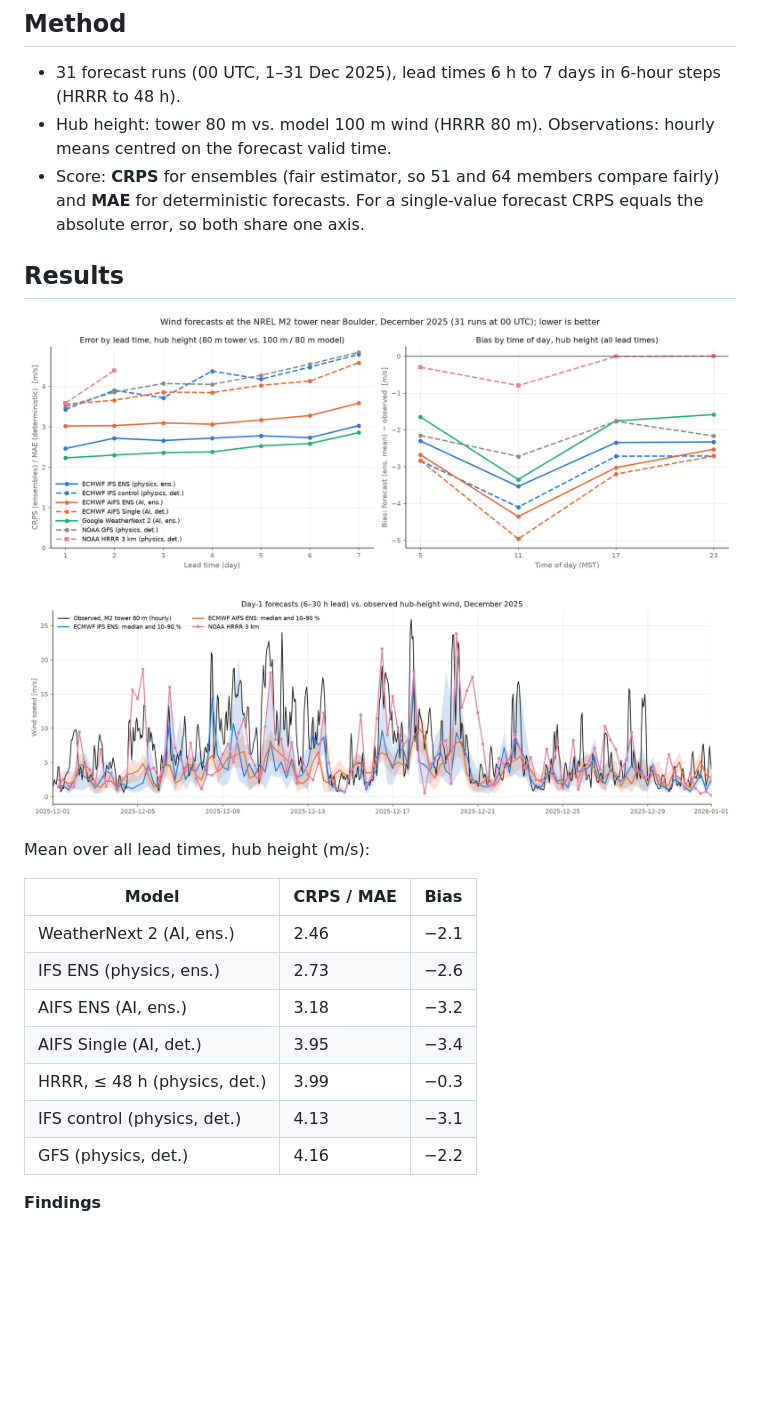
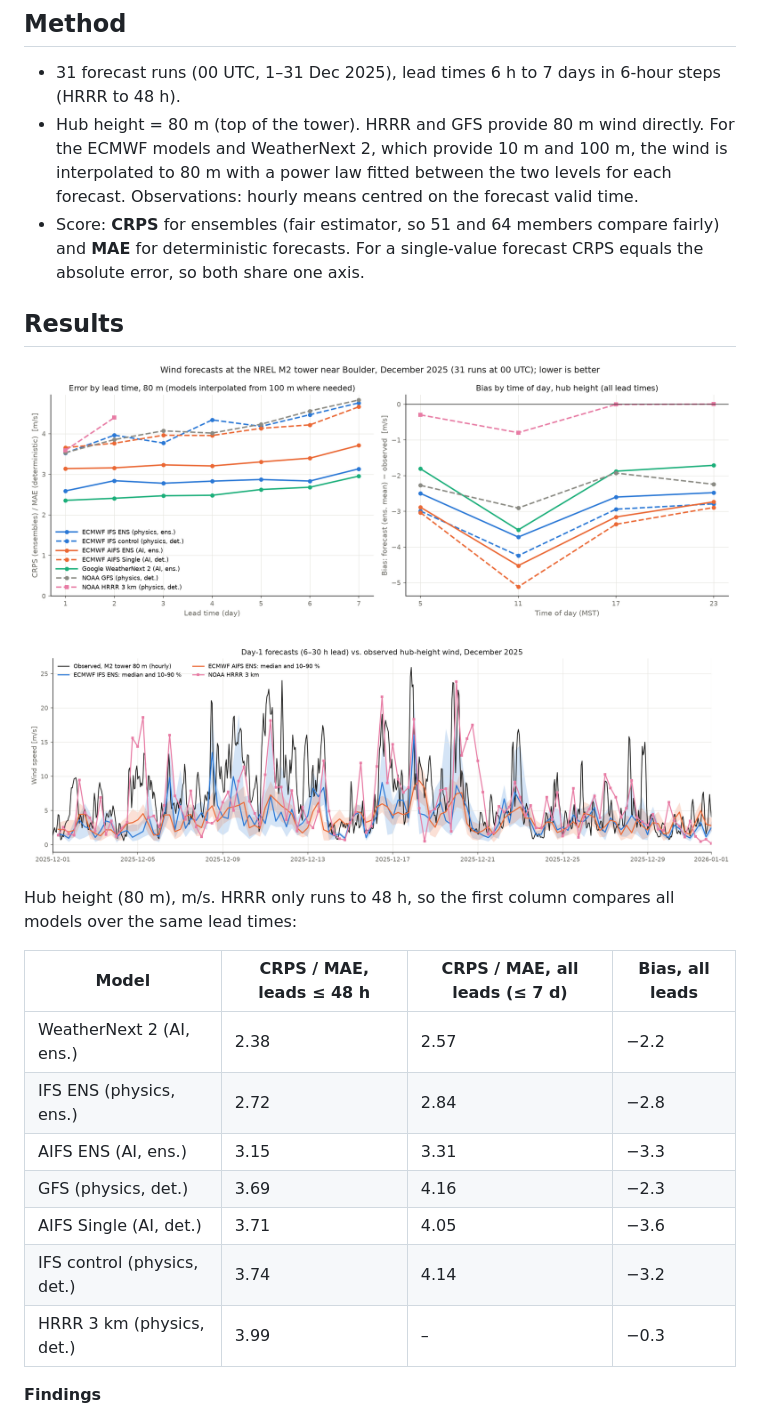
Before and after one commit to UlrikeEg/Winds_in_Boulder, a Markdown page: verification/README.md, the part around one of its changes. Drawn GitHub-style; pictures changed too: verification/figures/skill_vs_lead_202512.png, verification/figures/timeseries_day1_202512.png; blank space fills up the shorter version.

Commit message:
Verify at 80 m (interpolate 100 m winds, native 80 m for GFS/HRRR); add HRRR sanity checks

```diff
--- a/verification/README.md
+++ b/verification/README.md
@@ -18,7 +18,7 @@ All global models are at 0.25° (~25 km). Point forecasts are the nearest grid p
 ## Method
 
 - 31 forecast runs (00 UTC, 1–31 Dec 2025), lead times 6 h to 7 days in 6-hour steps (HRRR to 48 h).
-- Hub height: tower 80 m vs. model 100 m wind (HRRR 80 m). Observations: hourly means centred on the forecast valid time.
+- Hub height = 80 m (top of the tower). HRRR and GFS provide 80 m wind directly. For the ECMWF models and WeatherNext 2, which provide 10 m and 100 m, the wind is interpolated to 80 m with a power law fitted between the two levels for each forecast. Observations: hourly means centred on the forecast valid time.
 - Score: **CRPS** for ensembles (fair estimator, so 51 and 64 members compare fairly) and **MAE** for deterministic forecasts. For a single-value forecast CRPS equals the absolute error, so both share one axis.
 
 ## Results
@@ -27,17 +27,17 @@ All global models are at 0.25° (~25 km). Point forecasts are the nearest grid p
 
 ![Day-1 forecasts vs observations](figures/timeseries_day1_202512.png)
 
-Mean over all lead times, hub height (m/s):
+Hub height (80 m), m/s. HRRR only runs to 48 h, so the first column compares all models over the same lead times:
 
-| Model | CRPS / MAE | Bias |
-|---|---|---|
-| WeatherNext 2 (AI, ens.) | 2.46 | −2.1 |
-| IFS ENS (physics, ens.) | 2.73 | −2.6 |
-| AIFS ENS (AI, ens.) | 3.18 | −3.2 |
-| AIFS Single (AI, det.) | 3.95 | −3.4 |
-| HRRR, ≤ 48 h (physics, det.) | 3.99 | −0.3 |
-| IFS control (physics, det.) | 4.13 | −3.1 |
-| GFS (physics, det.) | 4.16 | −2.2 |
+| Model | CRPS / MAE, leads ≤ 48 h | CRPS / MAE, all leads (≤ 7 d) | Bias, all leads |
+|---|---|---|---|
+| WeatherNext 2 (AI, ens.) | 2.38 | 2.57 | −2.2 |
+| IFS ENS (physics, ens.) | 2.72 | 2.84 | −2.8 |
+| AIFS ENS (AI, ens.) | 3.15 | 3.31 | −3.3 |
+| GFS (physics, det.) | 3.69 | 4.16 | −2.3 |
+| AIFS Single (AI, det.) | 3.71 | 4.05 | −3.6 |
+| IFS control (physics, det.) | 3.74 | 4.14 | −3.2 |
+| HRRR 3 km (physics, det.) | 3.99 | – | −0.3 |
 
 **Findings**
 
```
Also changed, not shown: other parts of verification/README.md (+3 -1 lines), 7 other files.
